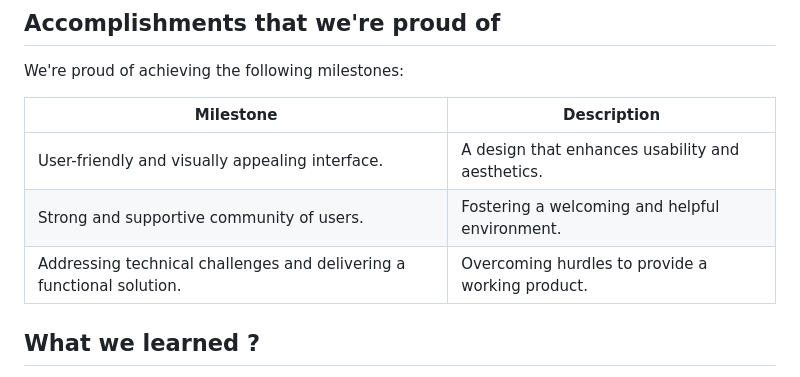
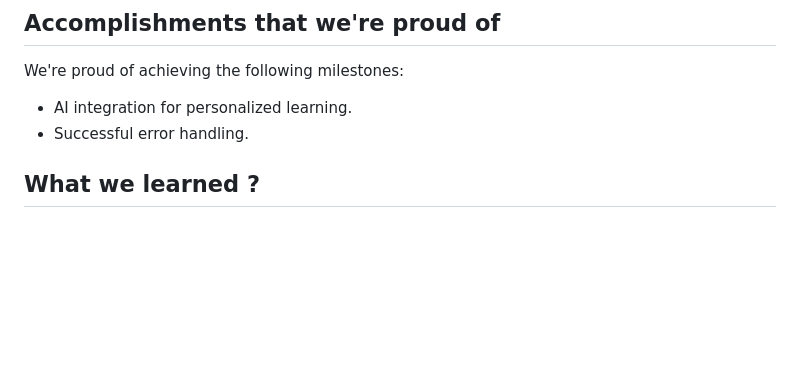
Before and after one commit to kosuri-indu/ExplainLikeIAmFive, a Markdown page: README.md, the part around the change. Rendered like a GitHub page; blank space fills up the shorter version.

```diff
--- a/README.md
+++ b/README.md
@@ -69,11 +69,8 @@ Developing Explain to Me Like I’m 5 presented us with various challenges. Thes
 
 We're proud of achieving the following milestones:
 
-| Milestone                                           | Description                                  |
-|-----------------------------------------------------|----------------------------------------------|
-| User-friendly and visually appealing interface.     | A design that enhances usability and aesthetics. |
-| Strong and supportive community of users.            | Fostering a welcoming and helpful environment. |
-| Addressing technical challenges and delivering a functional solution. | Overcoming hurdles to provide a working product. |
+- AI integration for personalized learning.
+- Successful error handling.
 
 ## What we learned ?
 
```
